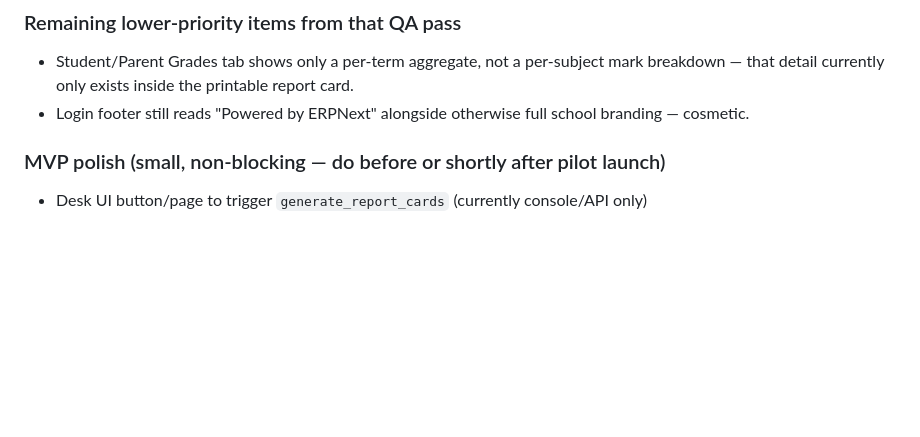
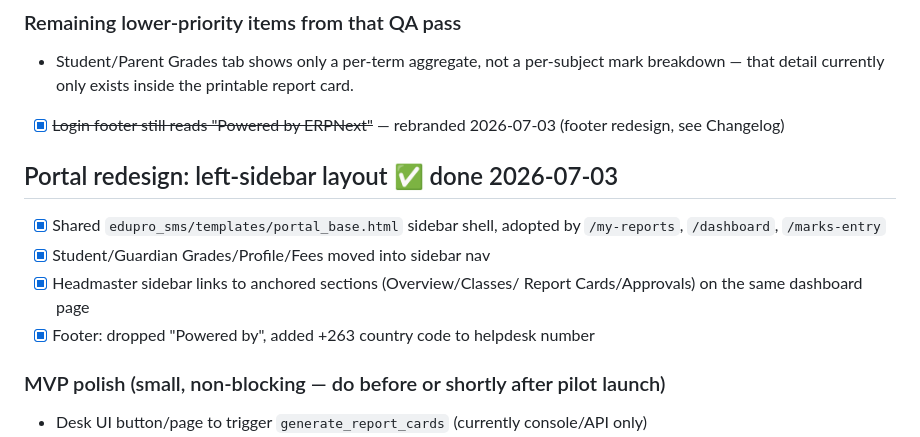
Before and after one commit to ttshava/edupro-sms, a Markdown page: .claude/TASKS.md, the part around the change. GitHub-like rendering; blank space fills up the shorter version.

```diff
--- a/.claude/TASKS.md
+++ b/.claude/TASKS.md
@@ -285,8 +285,18 @@ replacements first, then removed Desk access — see `DECISIONS.md`
 - Student/Parent Grades tab shows only a per-term aggregate, not a
   per-subject mark breakdown — that detail currently only exists
   inside the printable report card.
-- Login footer still reads "Powered by ERPNext" alongside otherwise
-  full school branding — cosmetic.
+- [x] ~~Login footer still reads "Powered by ERPNext"~~ — rebranded
+      2026-07-03 (footer redesign, see Changelog)
+
+## Portal redesign: left-sidebar layout ✅ done 2026-07-03
+
+- [x] Shared `edupro_sms/templates/portal_base.html` sidebar shell,
+      adopted by `/my-reports`, `/dashboard`, `/marks-entry`
+- [x] Student/Guardian Grades/Profile/Fees moved into sidebar nav
+- [x] Headmaster sidebar links to anchored sections (Overview/Classes/
+      Report Cards/Approvals) on the same dashboard page
+- [x] Footer: dropped "Powered by", added +263 country code to helpdesk
+      number
 
 ### MVP polish (small, non-blocking — do before or shortly after pilot launch)
 
```
Also changed, not shown: .claude/CHANGELOG.md (+18 -0 lines).
